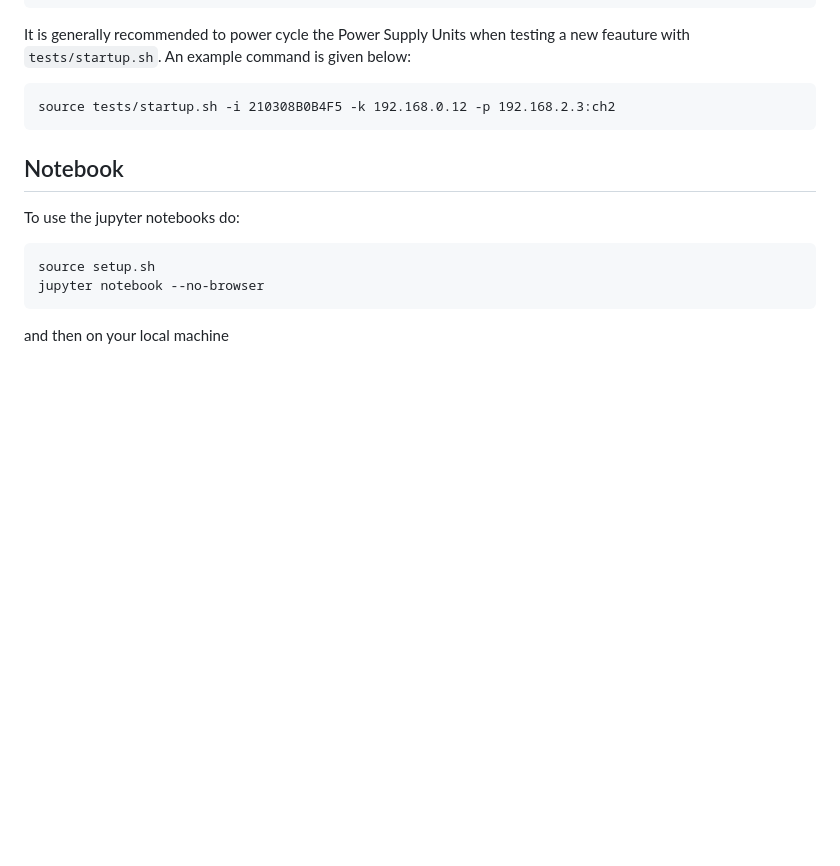
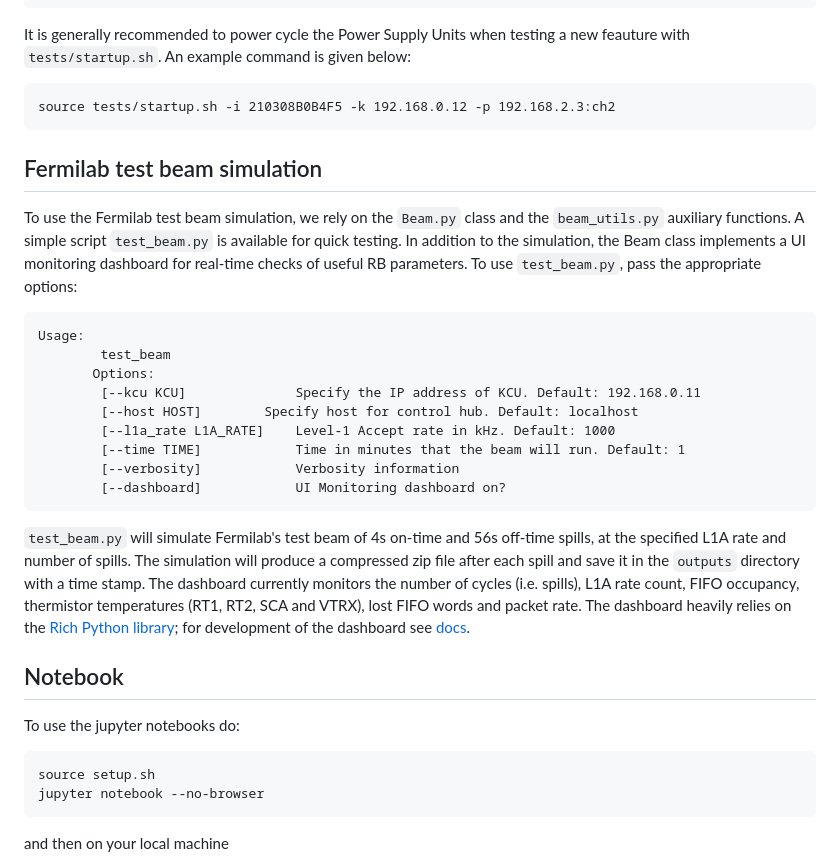
Before and after one commit to huangx-git/ETROC2_CEtest_sw, a Markdown page: README.md, the part around the change. GitHub-like rendering; blank space fills up the shorter version.

Commit message:
Include documentation information on test beam and monitoring dashboard on README.md

````diff
--- a/README.md
+++ b/README.md
@@ -179,6 +179,22 @@ It is generally recommended to power cycle the Power Supply Units when testing a
 source tests/startup.sh -i 210308B0B4F5 -k 192.168.0.12 -p 192.168.2.3:ch2
 ```
 
+## Fermilab test beam simulation
+
+To use the Fermilab test beam simulation, we rely on the `Beam.py` class and the `beam_utils.py` auxiliary functions. A simple script `test_beam.py` is available for quick testing. In addition to the simulation, the Beam class implements a UI monitoring dashboard for real-time checks of useful RB parameters. To use `test_beam.py`, pass the appropriate options:
+```
+Usage:
+        test_beam
+       Options:
+        [--kcu KCU]              Specify the IP address of KCU. Default: 192.168.0.11
+        [--host HOST]		 Specify host for control hub. Default: localhost
+        [--l1a_rate L1A_RATE]    Level-1 Accept rate in kHz. Default: 1000
+        [--time TIME]            Time in minutes that the beam will run. Default: 1
+        [--verbosity]            Verbosity information
+        [--dashboard]            UI Monitoring dashboard on?
+```
+`test_beam.py` will simulate Fermilab's test beam of 4s on-time and 56s off-time spills, at the specified L1A rate and number of spills. The simulation will produce a compressed zip file after each spill and save it in the `outputs` directory with a time stamp. The dashboard currently monitors the number of cycles (i.e. spills), L1A rate count, FIFO occupancy, thermistor temperatures (RT1, RT2, SCA and VTRX), lost FIFO words and packet rate. The dashboard heavily relies on the [Rich Python library](https://github.com/Textualize/rich); for development of the dashboard see [docs](https://rich.readthedocs.io/en/stable/introduction.html).
+
 ## Notebook
 
 To use the jupyter notebooks do:
````
